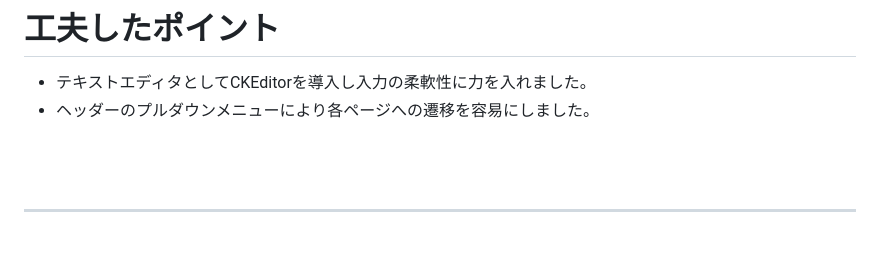
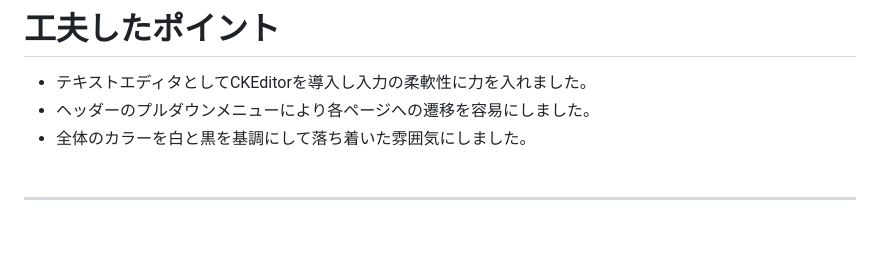
Before and after one commit to xylo11/codenyan, a Markdown page: README.md, the part around the change. Rendered like a GitHub page.

Commit message:
README微修正

```diff
--- a/README.md
+++ b/README.md
@@ -116,7 +116,7 @@ https://docs.google.com/spreadsheets/d/1xWwkkOdEOcIoZQ4KHuAllP0BzuyIjPTQU5CY_IeL
 # **工夫したポイント**
 - テキストエディタとしてCKEditorを導入し入力の柔軟性に力を入れました。
 - ヘッダーのプルダウンメニューにより各ページへの遷移を容易にしました。
-
+- 全体のカラーを白と黒を基調にして落ち着いた雰囲気にしました。
 <br><br>
 
 ---
```
